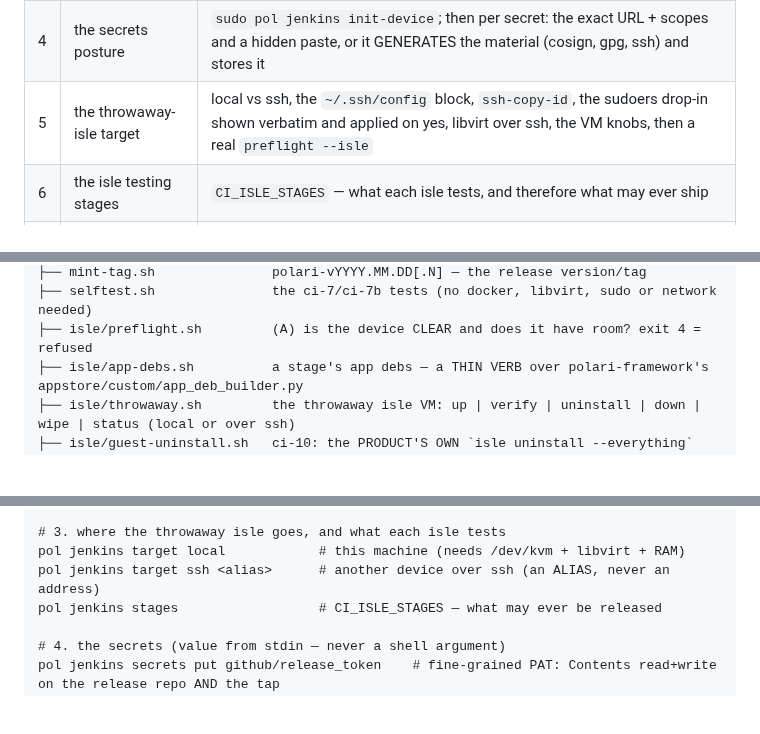
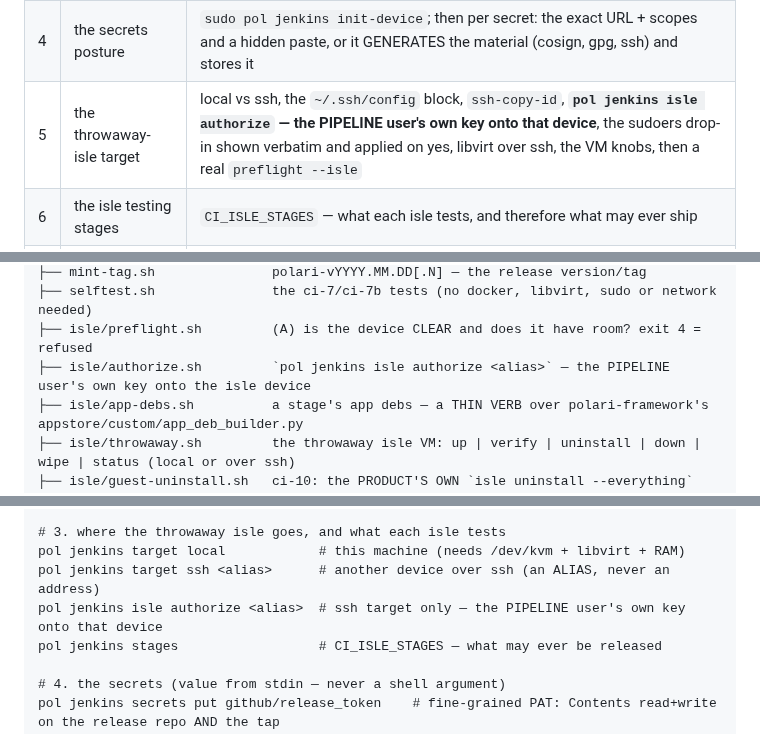
Before and after one commit to dausume/polari-suite, a Markdown page: polari-jenkins/README.md, 3 parts joined by grey strips. Rendered like a GitHub page; blank space fills up the shorter version.

```diff
--- a/polari-jenkins/README.md
+++ b/polari-jenkins/README.md
@@ -41,7 +41,7 @@ pol jenkins setup --step isle  re-run one step
 | 2 | the checkout and the CLI | `apt` the missing tools, `install-cli.sh`, `usermod -aG docker`, `submodule update` |
 | 3 | the network | a wired IPv4 (`nmcli con up`), github reachable; says plainly that nothing inbound is opened |
 | 4 | the secrets posture | `sudo pol jenkins init-device`; then per secret: the exact URL + scopes and a hidden paste, or it GENERATES the material (cosign, gpg, ssh) and stores it |
-| 5 | the throwaway-isle target | local vs ssh, the `~/.ssh/config` block, `ssh-copy-id`, the sudoers drop-in shown verbatim and applied on yes, libvirt over ssh, the VM knobs, then a real `preflight --isle` |
+| 5 | the throwaway-isle target | local vs ssh, the `~/.ssh/config` block, `ssh-copy-id`, **`pol jenkins isle authorize` — the PIPELINE user's own key onto that device**, the sudoers drop-in shown verbatim and applied on yes, libvirt over ssh, the VM knobs, then a real `preflight --isle` |
 | 6 | the isle testing stages | `CI_ISLE_STAGES` — what each isle tests, and therefore what may ever ship |
 | 7 | bring the controller up | `pol jenkins up`, the tunnel, the admin password, the four jobs |
 | 8 | summary | done / still-to-do in order, a READY / NOT READY verdict, saved to `SETUP_STATUS.md` (gitignored) |
@@ -434,6 +434,7 @@ polari-jenkins/
 ├── mint-tag.sh               polari-vYYYY.MM.DD[.N] — the release version/tag
 ├── selftest.sh               the ci-7/ci-7b tests (no docker, libvirt, sudo or network needed)
 ├── isle/preflight.sh         (A) is the device CLEAR and does it have room? exit 4 = refused
+├── isle/authorize.sh         `pol jenkins isle authorize <alias>` — the PIPELINE user's own key onto the isle device
 ├── isle/app-debs.sh          a stage's app debs — a THIN VERB over polari-framework's appstore/custom/app_deb_builder.py
 ├── isle/throwaway.sh         the throwaway isle VM: up | verify | uninstall | down | wipe | status (local or over ssh)
 ├── isle/guest-uninstall.sh   ci-10: the PRODUCT'S OWN `isle uninstall --everything` run inside the guest, as a TEST
@@ -499,6 +500,7 @@ sudo pol jenkins init-device
 # 3. where the throwaway isle goes, and what each isle tests
 pol jenkins target local            # this machine (needs /dev/kvm + libvirt + RAM)
 pol jenkins target ssh <alias>      # another device over ssh (an ALIAS, never an address)
+pol jenkins isle authorize <alias>  # ssh target only — the PIPELINE user's own key onto that device
 pol jenkins stages                  # CI_ISLE_STAGES — what may ever be released
 
 # 4. the secrets (value from stdin — never a shell argument)
```
Also changed, not shown: other parts of polari-jenkins/README.md (+52 -2 lines).
